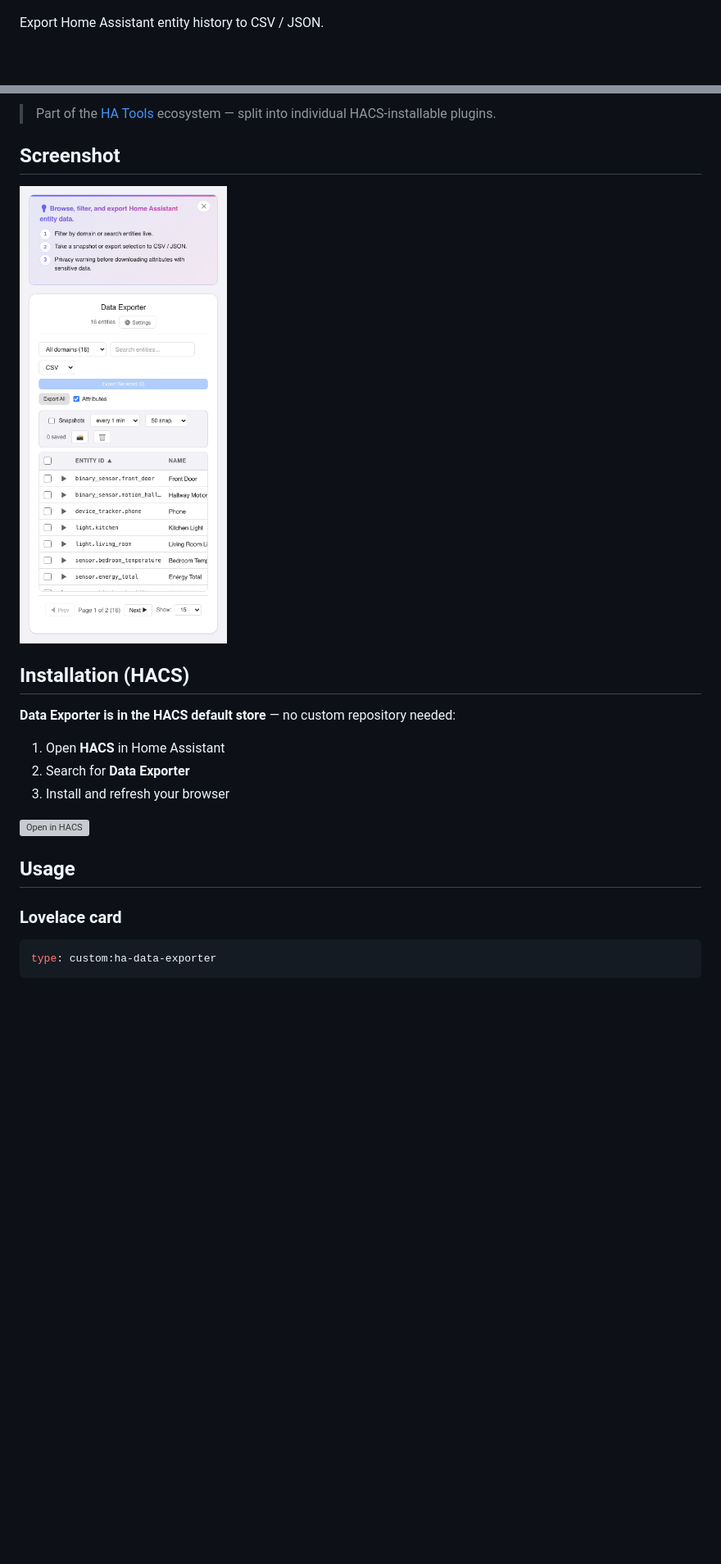
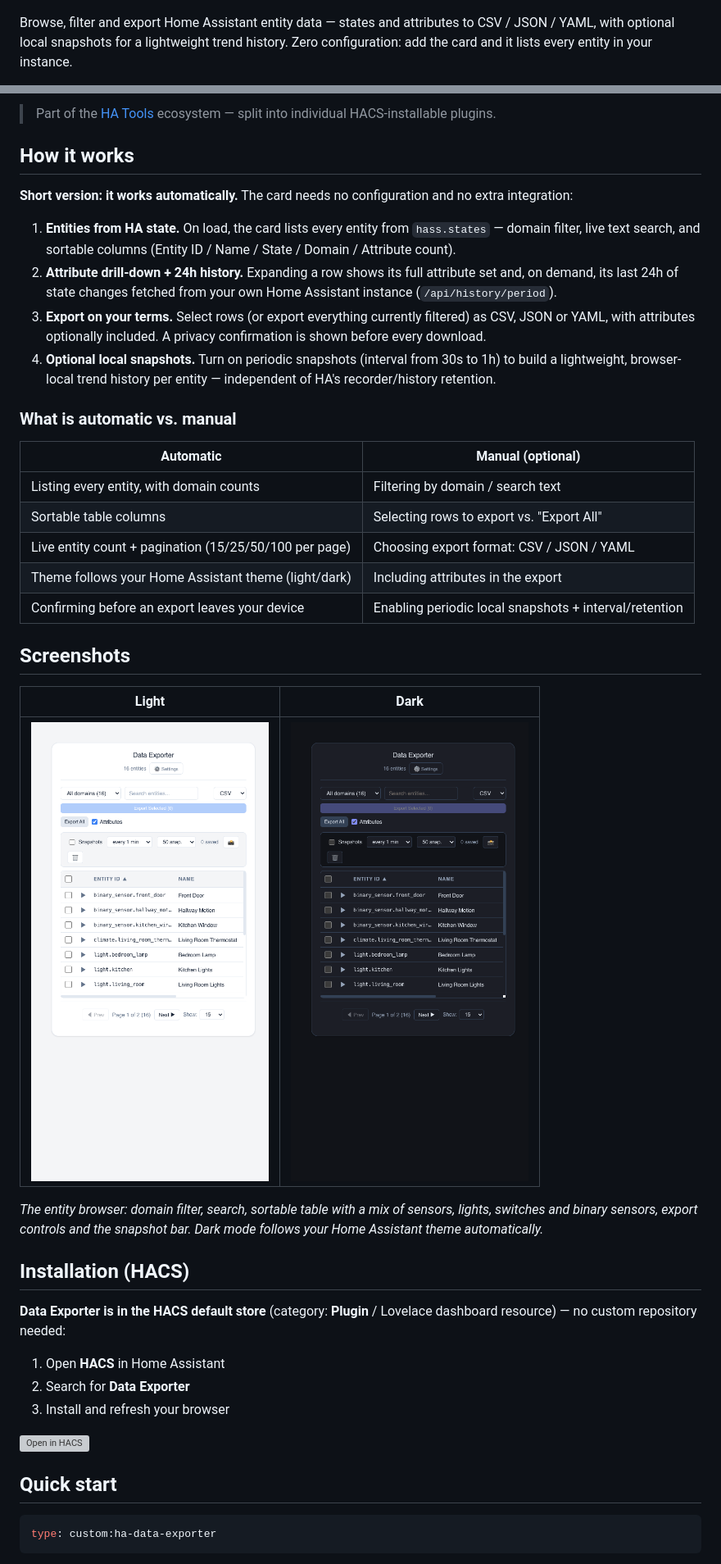
Before and after one commit to MacSiem/ha-data-exporter, a Markdown page: README.md, 2 parts joined by grey strips. Shown at 82% size. Drawn GitHub-style; pictures changed too: docs/screenshots/card-main-dark.png (added), docs/screenshots/card-main-light.png (added); blank space fills up the shorter version; grey boxes are pictures that could not be loaded.

Commit message:
docs: VWM-standard README (How it works, FAQ) + EN light/dark screenshots from demo harness

````diff
--- a/README.md
+++ b/README.md
@@ -2,5 +2,8 @@
 
 ![Preview](banner.png)
 
-Export Home Assistant entity history to CSV / JSON.
+Browse, filter and export Home Assistant entity data — states and attributes
+to CSV / JSON / YAML, with optional local snapshots for a lightweight trend
+history. Zero configuration: add the card and it lists every entity in your
+instance.
 
@@ -8,13 +11,47 @@ Export Home Assistant entity history to CSV / JSON.
 
 > Part of the [HA Tools](https://github.com/MacSiem) ecosystem — split into individual HACS-installable plugins.
 
-## Screenshot
+## How it works
 
-![Screenshot](screenshot.png)
+**Short version: it works automatically.** The card needs no configuration and
+no extra integration:
+
+1. **Entities from HA state.** On load, the card lists every entity from
+   `hass.states` — domain filter, live text search, and sortable columns
+   (Entity ID / Name / State / Domain / Attribute count).
+2. **Attribute drill-down + 24h history.** Expanding a row shows its full
+   attribute set and, on demand, its last 24h of state changes fetched from
+   your own Home Assistant instance (`/api/history/period`).
+3. **Export on your terms.** Select rows (or export everything currently
+   filtered) as CSV, JSON or YAML, with attributes optionally included. A
+   privacy confirmation is shown before every download.
+4. **Optional local snapshots.** Turn on periodic snapshots (interval from
+   30s to 1h) to build a lightweight, browser-local trend history per entity
+   — independent of HA's recorder/history retention.
+
+### What is automatic vs. manual
+
+| Automatic | Manual (optional) |
+|---|---|
+| Listing every entity, with domain counts | Filtering by domain / search text |
+| Sortable table columns | Selecting rows to export vs. "Export All" |
+| Live entity count + pagination (15/25/50/100 per page) | Choosing export format: CSV / JSON / YAML |
+| Theme follows your Home Assistant theme (light/dark) | Including attributes in the export |
+| Confirming before an export leaves your device | Enabling periodic local snapshots + interval/retention |
+
+## Screenshots
+
+| Light | Dark |
+|---|---|
+| ![Data Exporter, light theme](docs/screenshots/card-main-light.png) | ![Data Exporter, dark theme](docs/screenshots/card-main-dark.png) |
+
+*The entity browser: domain filter, search, sortable table with a mix of
+sensors, lights, switches and binary sensors, export controls and the
+snapshot bar. Dark mode follows your Home Assistant theme automatically.*
 
 ## Installation (HACS)
 
-**Data Exporter is in the HACS default store** — no custom repository needed:
+**Data Exporter is in the HACS default store** (category: **Plugin** / Lovelace dashboard resource) — no custom repository needed:
 
 1. Open **HACS** in Home Assistant
 2. Search for **Data Exporter**
@@ -22,9 +59,7 @@ Export Home Assistant entity history to CSV / JSON.
 
 [![Open in HACS](https://my.home-assistant.io/badges/hacs_repository.svg)](https://my.home-assistant.io/redirect/hacs_repository/?owner=MacSiem&repository=ha-data-exporter&category=plugin)
 
-## Usage
-
-### Lovelace card
+## Quick start
 
 ```yaml
 type: custom:ha-data-exporter
````
Also changed, not shown: other parts of README.md (+56 -10 lines), 1 other file.
